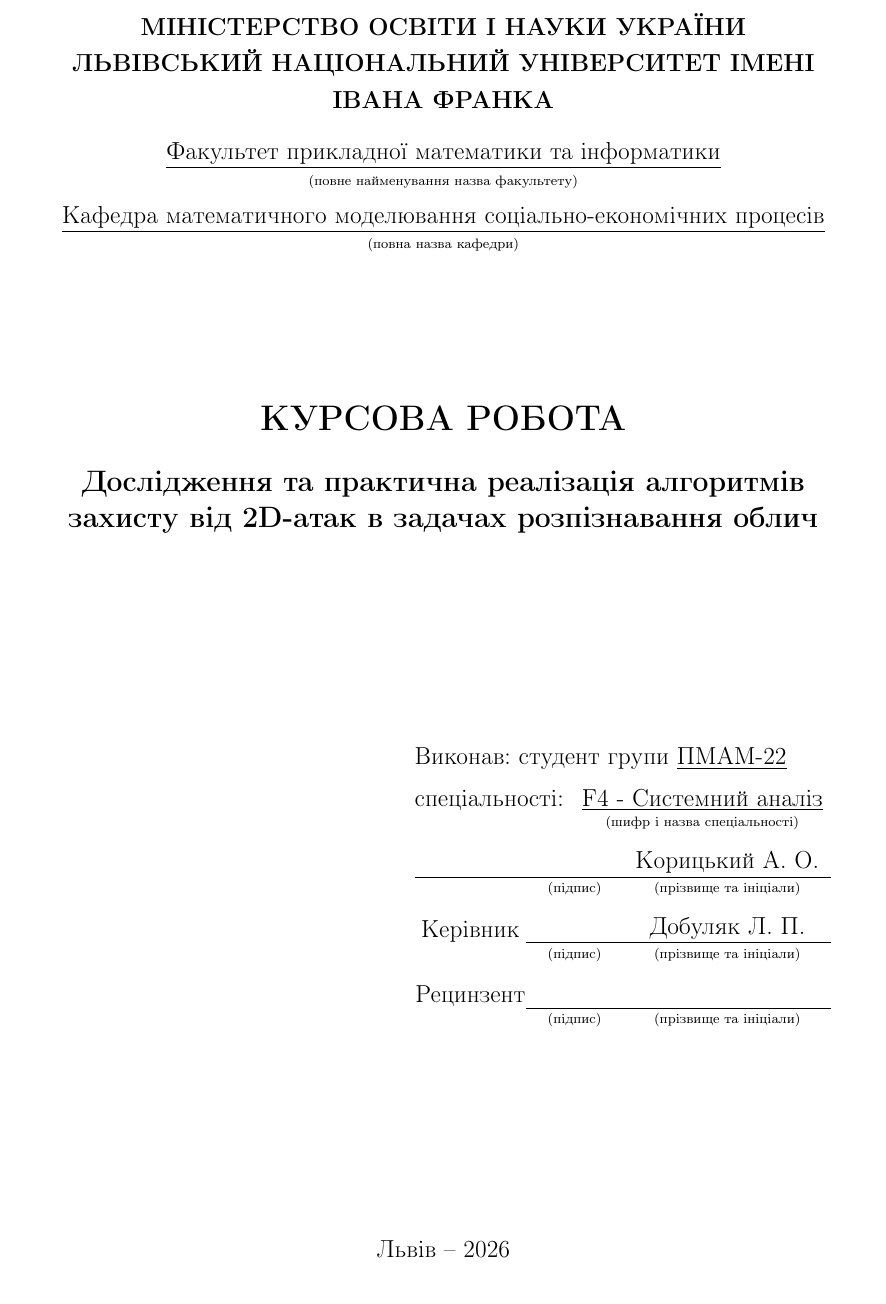
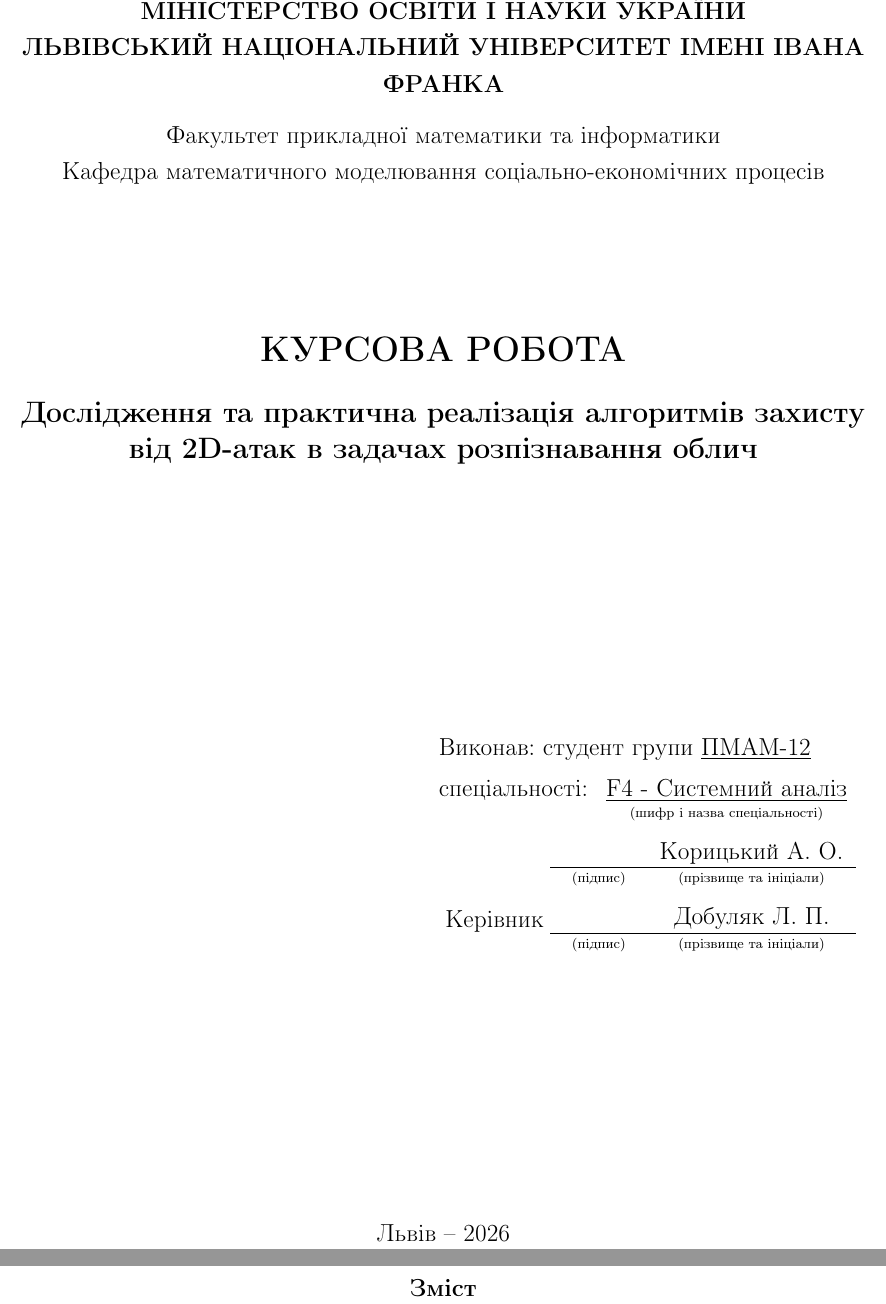
Before and after one commit to imismim/coursework-5, a LaTeX document (main.tex): part of the page before the commit and two parts of pages 1 and 2 of 2 after it, the two joined at a grey line, cut so that both start at the same text. Compiled offline with pdfLaTeX.

Commit message:
fix: update title page formatting and geometry settings

```diff
--- a/main.tex
+++ b/main.tex
@@ -6,8 +6,8 @@
 \usepackage[ukrainian]{babel}
 
 \usepackage[
-    left=30mm,
-    right=15mm,
+    left=25mm,
+    right=10mm,
     top=20mm,
     bottom=20mm
 ]{geometry}
@@ -64,7 +64,7 @@
 \pagestyle{fancy}
 \fancyhf{}
 \fancyhead{}
-\fancyfoot[C]{\thepage}
+\fancyhead[R]{\thepage}
 \renewcommand{\headrulewidth}{0pt}
 
 % Лістинги коду (якщо потрібно)
@@ -91,12 +91,8 @@
 	\textbf{МІНІСТЕРСТВО ОСВІТИ І НАУКИ УКРАЇНИ}\\
 	\textbf{ЛЬВІВСЬКИЙ НАЦІОНАЛЬНИЙ УНІВЕРСИТЕТ ІМЕНІ ІВАНА ФРАНКА}\\[0.5cm]
 	\begin{tabular}{c}
-        \underline{Факультет прикладної математики та інформатики}\\[-1ex]
-        \scriptsize(повне найменування назва факультету)
-    \end{tabular}
-    \begin{tabular}{c}
-        \underline{Кафедра математичного моделювання соціально-економічних процесів}\\[-1ex]
-        \scriptsize(повна назва кафедри)
+		{Факультет прикладної математики та інформатики} \\
+		{Кафедра математичного моделювання соціально-економічних процесів}
 	\end{tabular}
 
 	\vspace{3cm}
@@ -108,23 +104,19 @@
 
 	\begin{flushright}
 		\begin{tabular}{ll}
-            Виконав: студент групи \underline{ПМАМ-22}\\[0.5ex]
+			Виконав: студент групи \underline{ПМАМ-12}                                                                                                                      \\[0.5ex]
 			спеціальності:
 			\begin{tabular}[t]{c}
-                \underline{F4 - Системний аналіз}\\[-1.5ex]
+				\underline{F4 - Системний аналіз} \\[-1.5ex]
 				\scriptsize (шифр і назва спеціальності)
-            \end{tabular}\\
+			\end{tabular}                                                                                                                     \\
 			\begin{tabular}[b]{@{}c@{}c@{}c@{}}
-                 \underline{\makebox[2.3cm]{\raisebox{-0.57ex}{\phantom{Студент}}}}&\underline{\makebox[2cm]{\strut}}&\underline{\makebox[4.3cm]{\raisebox{-0.57ex}{Корицький А. О.}}} \\[-1.1ex]
-                \scriptsize\phantom{text}&\scriptsize(підпис)&\scriptsize(прізвище та ініціали)
-            \end{tabular}\\
+				{\makebox[2.3cm]{\raisebox{-0.57ex}{\phantom{Студент}}}} & \underline{\makebox[2cm]{\strut}} & \underline{\makebox[4.3cm]{\raisebox{-0.57ex}{Корицький А. О.}}} \\[-1.1ex]
+				\scriptsize\phantom{text}                                & \scriptsize(підпис)               & \scriptsize(прізвище та ініціали)
+			\end{tabular} \\
 			\begin{tabular}[b]{@{}c@{}c@{}c@{}}
-                {\makebox[2.3cm]{\raisebox{-0.8ex}{Керівник}}}&\underline{\makebox[2cm]{\strut}}&\underline{\makebox[4.3cm]{\raisebox{-0.57ex}{Добуляк Л. П.}}} \\[-1.1ex]
-                &\scriptsize(підпис)&\scriptsize(прізвище та ініціали)
-            \end{tabular}\\
-            \begin{tabular}[b]{@{}c@{}c@{}c@{}}
-                {\makebox[2.3cm]{\raisebox{-0.8ex}{Рецинзент}}}&\underline{\makebox[2cm]{\strut}}&\underline{\makebox[4.3cm]{\raisebox{-0.57ex}{\phantom{РД}}}} \\[-1.1ex]
-                &\scriptsize(підпис)&\scriptsize(прізвище та ініціали)
+				{\makebox[2.3cm]{\raisebox{-0.8ex}{Керівник}}} & \underline{\makebox[2cm]{\strut}} & \underline{\makebox[4.3cm]{\raisebox{-0.57ex}{Добуляк Л. П.}}} \\[-1.1ex]
+				                                               & \scriptsize(підпис)               & \scriptsize(прізвище та ініціали)
 			\end{tabular}
 		\end{tabular}
 	\end{flushright}
@@ -133,6 +125,13 @@
 
 	Львів -- 2026
 \end{titlepage}
+\setcounter{page}{2}
+
+% Зміст
+\pagestyle{empty}
+\tableofcontents
+\newpage
+\pagestyle{fancy}
 
 
 \end{document}
```
Lines whose indentation alone changed are shown as unchanged.
